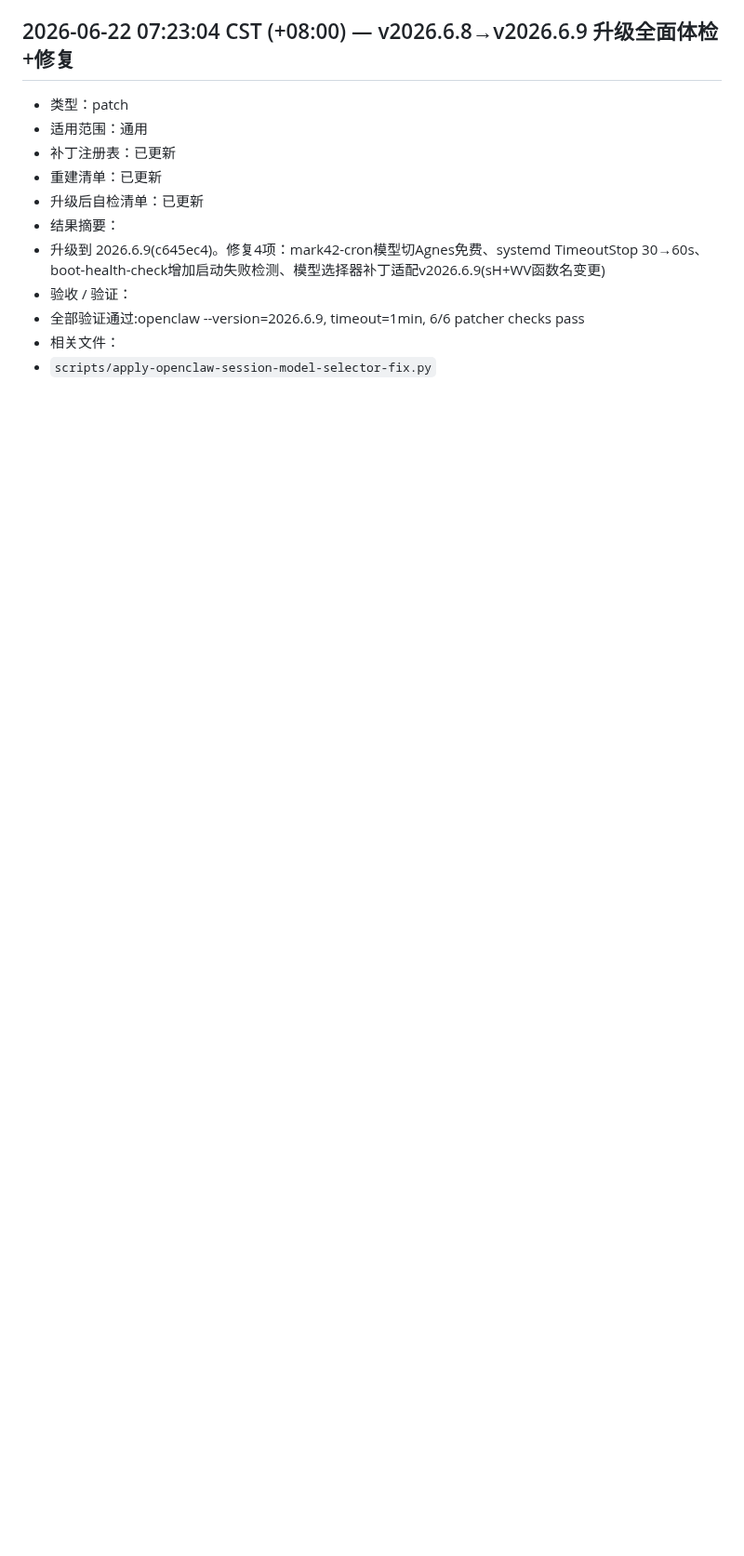
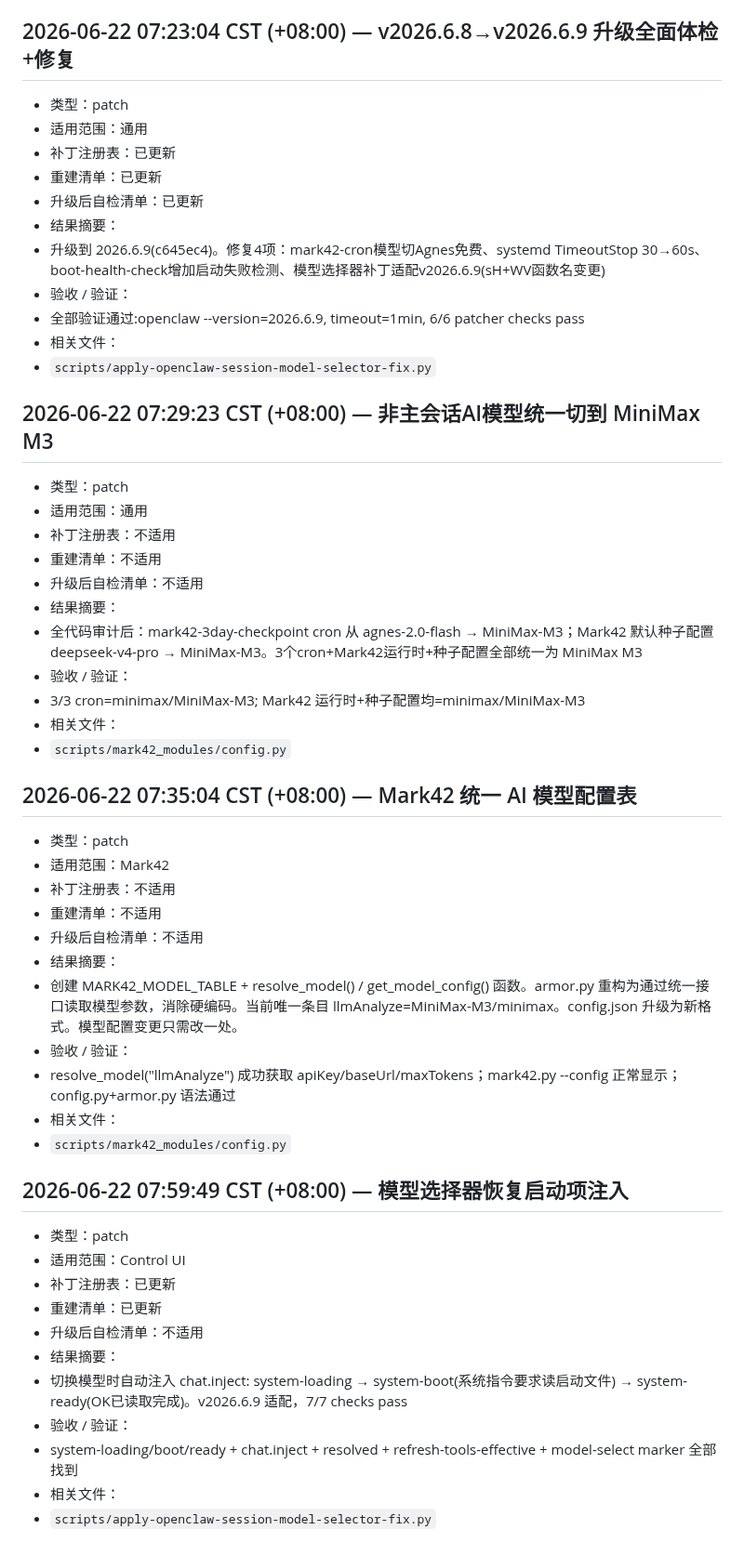
Before and after one commit to missyouangeled/Mark1, a Markdown page: docs/通用-OpenClaw-补丁变更流水.md, the part around the change. Shown at 93% size. GitHub-like rendering; blank space fills up the shorter version.

Commit message:
补丁变更流水更新

```diff
--- a/docs/通用-OpenClaw-补丁变更流水.md
+++ b/docs/通用-OpenClaw-补丁变更流水.md
@@ -1880,3 +1880,45 @@
 - 全部验证通过:openclaw --version=2026.6.9, timeout=1min, 6/6 patcher checks pass
 - 相关文件：
 - `scripts/apply-openclaw-session-model-selector-fix.py`
+
+## 2026-06-22 07:29:23 CST (+08:00) — 非主会话AI模型统一切到 MiniMax M3
+
+- 类型：patch
+- 适用范围：通用
+- 补丁注册表：不适用
+- 重建清单：不适用
+- 升级后自检清单：不适用
+- 结果摘要：
+- 全代码审计后：mark42-3day-checkpoint cron 从 agnes-2.0-flash → MiniMax-M3；Mark42 默认种子配置 deepseek-v4-pro → MiniMax-M3。3个cron+Mark42运行时+种子配置全部统一为 MiniMax M3
+- 验收 / 验证：
+- 3/3 cron=minimax/MiniMax-M3; Mark42 运行时+种子配置均=minimax/MiniMax-M3
+- 相关文件：
+- `scripts/mark42_modules/config.py`
+
+## 2026-06-22 07:35:04 CST (+08:00) — Mark42 统一 AI 模型配置表
+
+- 类型：patch
+- 适用范围：Mark42
+- 补丁注册表：不适用
+- 重建清单：不适用
+- 升级后自检清单：不适用
+- 结果摘要：
+- 创建 MARK42_MODEL_TABLE + resolve_model() / get_model_config() 函数。armor.py 重构为通过统一接口读取模型参数，消除硬编码。当前唯一条目 llmAnalyze=MiniMax-M3/minimax。config.json 升级为新格式。模型配置变更只需改一处。
+- 验收 / 验证：
+- resolve_model("llmAnalyze") 成功获取 apiKey/baseUrl/maxTokens；mark42.py --config 正常显示；config.py+armor.py 语法通过
+- 相关文件：
+- `scripts/mark42_modules/config.py`
+
+## 2026-06-22 07:59:49 CST (+08:00) — 模型选择器恢复启动项注入
+
+- 类型：patch
+- 适用范围：Control UI
+- 补丁注册表：已更新
+- 重建清单：已更新
+- 升级后自检清单：不适用
+- 结果摘要：
+- 切换模型时自动注入 chat.inject: system-loading → system-boot(系统指令要求读启动文件) → system-ready(OK已读取完成)。v2026.6.9 适配，7/7 checks pass
+- 验收 / 验证：
+- system-loading/boot/ready + chat.inject + resolved + refresh-tools-effective + model-select marker 全部找到
+- 相关文件：
+- `scripts/apply-openclaw-session-model-selector-fix.py`
```
